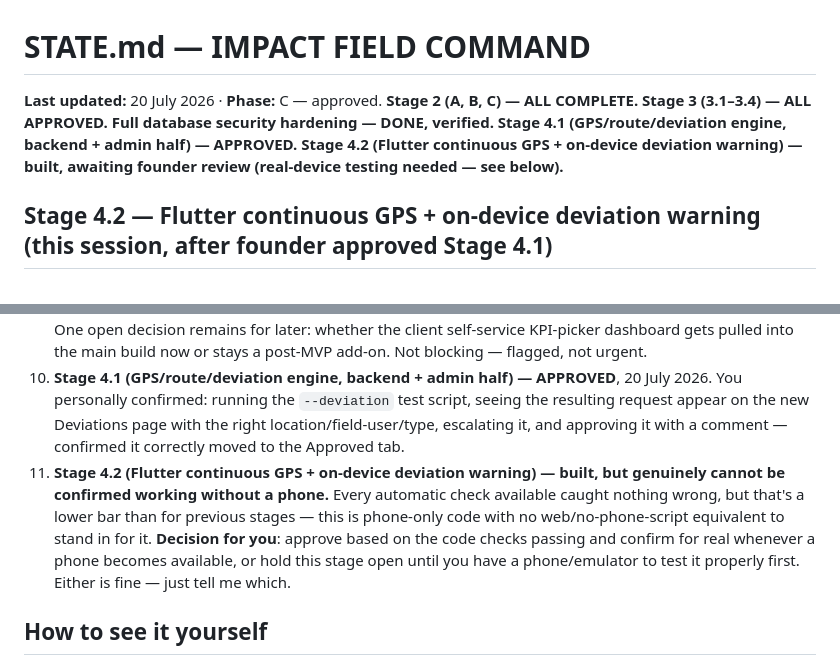
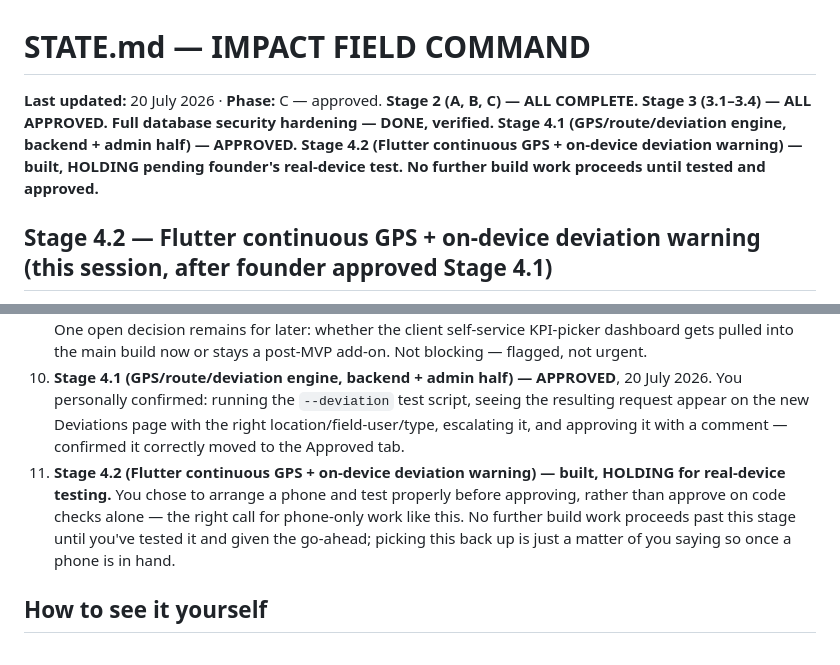
Before and after one commit to sanjaykaulsk-coder/impact, a Markdown page: docs/STATE.md, 2 parts joined by grey strips. GitHub-like rendering.

Commit message:
Record founder decision: hold Stage 4.2 for real-device testing before approval

```diff
--- a/docs/STATE.md
+++ b/docs/STATE.md
@@ -1,6 +1,6 @@
 # STATE.md — IMPACT FIELD COMMAND
 
-**Last updated:** 20 July 2026 · **Phase:** C — approved. **Stage 2 (A, B, C) — ALL COMPLETE. Stage 3 (3.1–3.4) — ALL APPROVED. Full database security hardening — DONE, verified. Stage 4.1 (GPS/route/deviation engine, backend + admin half) — APPROVED. Stage 4.2 (Flutter continuous GPS + on-device deviation warning) — built, awaiting founder review (real-device testing needed — see below).**
+**Last updated:** 20 July 2026 · **Phase:** C — approved. **Stage 2 (A, B, C) — ALL COMPLETE. Stage 3 (3.1–3.4) — ALL APPROVED. Full database security hardening — DONE, verified. Stage 4.1 (GPS/route/deviation engine, backend + admin half) — APPROVED. Stage 4.2 (Flutter continuous GPS + on-device deviation warning) — built, HOLDING pending founder's real-device test. No further build work proceeds until tested and approved.**
 
 ## Stage 4.2 — Flutter continuous GPS + on-device deviation warning (this session, after founder approved Stage 4.1)
 
@@ -567,7 +567,7 @@ post-mortem; checked the rest of the backend for the same shape, found no other
 8. **Stage 3.4 (PJP management depth) — APPROVED**, 19 July 2026 ("resume the build" → confirmed via clarifying question as approval to move to Stage 4).
 9. **Architecture addendum (multi-angle analysis + unlimited templates) — answered, logged as A-058.** One open decision remains for later: whether the client self-service KPI-picker dashboard gets pulled into the main build now or stays a post-MVP add-on. Not blocking — flagged, not urgent.
 10. **Stage 4.1 (GPS/route/deviation engine, backend + admin half) — APPROVED**, 20 July 2026. You personally confirmed: running the `--deviation` test script, seeing the resulting request appear on the new Deviations page with the right location/field-user/type, escalating it, and approving it with a comment — confirmed it correctly moved to the Approved tab.
-11. **Stage 4.2 (Flutter continuous GPS + on-device deviation warning) — built, but genuinely cannot be confirmed working without a phone.** Every automatic check available caught nothing wrong, but that's a lower bar than for previous stages — this is phone-only code with no web/no-phone-script equivalent to stand in for it. **Decision for you**: approve based on the code checks passing and confirm for real whenever a phone becomes available, or hold this stage open until you have a phone/emulator to test it properly first. Either is fine — just tell me which.
+11. **Stage 4.2 (Flutter continuous GPS + on-device deviation warning) — built, HOLDING for real-device testing.** You chose to arrange a phone and test properly before approving, rather than approve on code checks alone — the right call for phone-only work like this. No further build work proceeds past this stage until you've tested it and given the go-ahead; picking this back up is just a matter of you saying so once a phone is in hand.
 
 ## How to see it yourself
 
```
